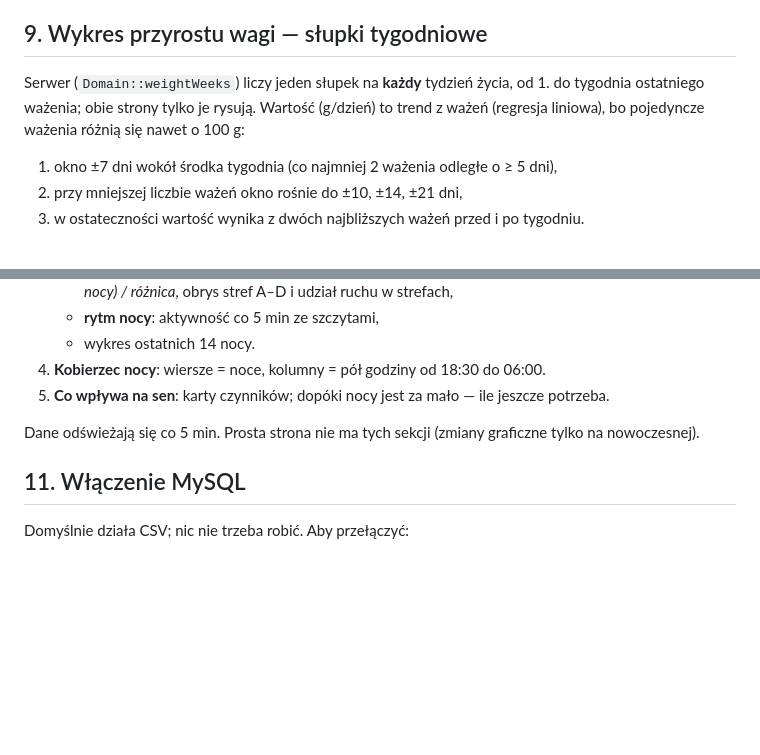
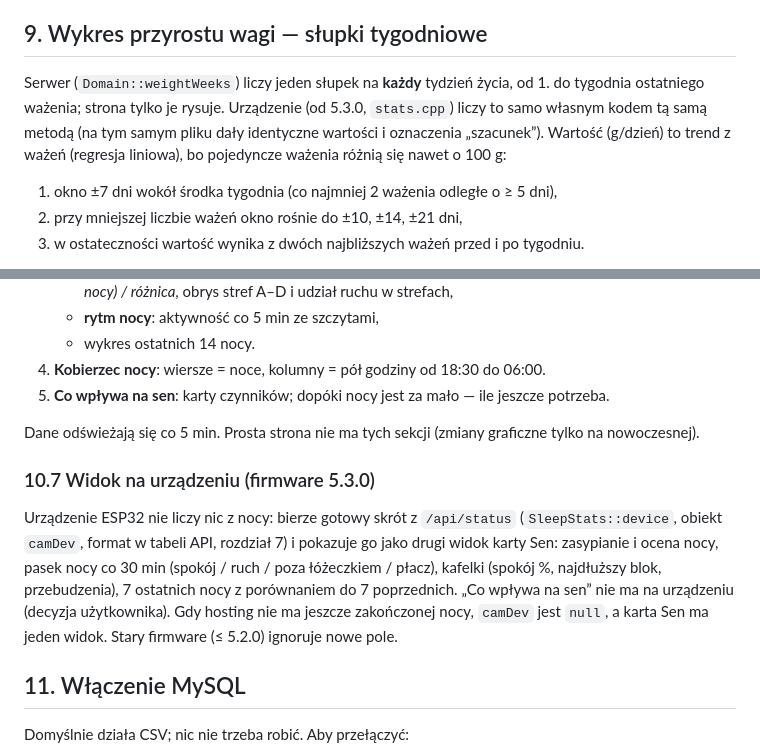
Before and after one commit to rsmkrsmk/Aleksander, a Markdown page: web-php/README.md, 2 parts joined by grey strips. GitHub-like rendering; blank space fills up the shorter version.

Commit message:
web-php/README: widok na urzadzeniu (10.7), uwaga o wykresie wagi na urzadzeniu
Co-Authored-By: Claude Sonnet 5.5 <noreply@anthropic.com>
Claude-Session: https://claude.ai/code/session_01XTzYk4AvbRjTD99SKjQ6nt

```diff
--- a/web-php/README.md
+++ b/web-php/README.md
@@ -194,7 +194,7 @@ W prawym górnym rogu panelu jest tymczasowy link **„wgraj CSV”** (ten sam e
 
 ## 9. Wykres przyrostu wagi — słupki tygodniowe
 
-Serwer (`Domain::weightWeeks`) liczy jeden słupek na **każdy** tydzień życia, od 1. do tygodnia ostatniego ważenia; obie strony tylko je rysują. Wartość (g/dzień) to trend z ważeń (regresja liniowa), bo pojedyncze ważenia różnią się nawet o 100 g:
+Serwer (`Domain::weightWeeks`) liczy jeden słupek na **każdy** tydzień życia, od 1. do tygodnia ostatniego ważenia; strona tylko je rysuje. Urządzenie (od 5.3.0, `stats.cpp`) liczy to samo własnym kodem tą samą metodą (na tym samym pliku dały identyczne wartości i oznaczenia „szacunek”). Wartość (g/dzień) to trend z ważeń (regresja liniowa), bo pojedyncze ważenia różnią się nawet o 100 g:
 
 1. okno ±7 dni wokół środka tygodnia (co najmniej 2 ważenia odległe o ≥ 5 dni),
 2. przy mniejszej liczbie ważeń okno rośnie do ±10, ±14, ±21 dni,
@@ -282,6 +282,10 @@ Kolejność od góry:
 
 Dane odświeżają się co 5 min. Prosta strona nie ma tych sekcji (zmiany graficzne tylko na nowoczesnej).
 
+### 10.7 Widok na urządzeniu (firmware 5.3.0)
+
+Urządzenie ESP32 nie liczy nic z nocy: bierze gotowy skrót z `/api/status` (`SleepStats::device`, obiekt `camDev`, format w tabeli API, rozdział 7) i pokazuje go jako drugi widok karty Sen: zasypianie i ocena nocy, pasek nocy co 30 min (spokój / ruch / poza łóżeczkiem / płacz), kafelki (spokój %, najdłuższy blok, przebudzenia), 7 ostatnich nocy z porównaniem do 7 poprzednich. „Co wpływa na sen” nie ma na urządzeniu (decyzja użytkownika). Gdy hosting nie ma jeszcze zakończonej nocy, `camDev` jest `null`, a karta Sen ma jeden widok. Stary firmware (≤ 5.2.0) ignoruje nowe pole.
+
 ## 11. Włączenie MySQL
 
 Domyślnie działa CSV; nic nie trzeba robić. Aby przełączyć:
```
